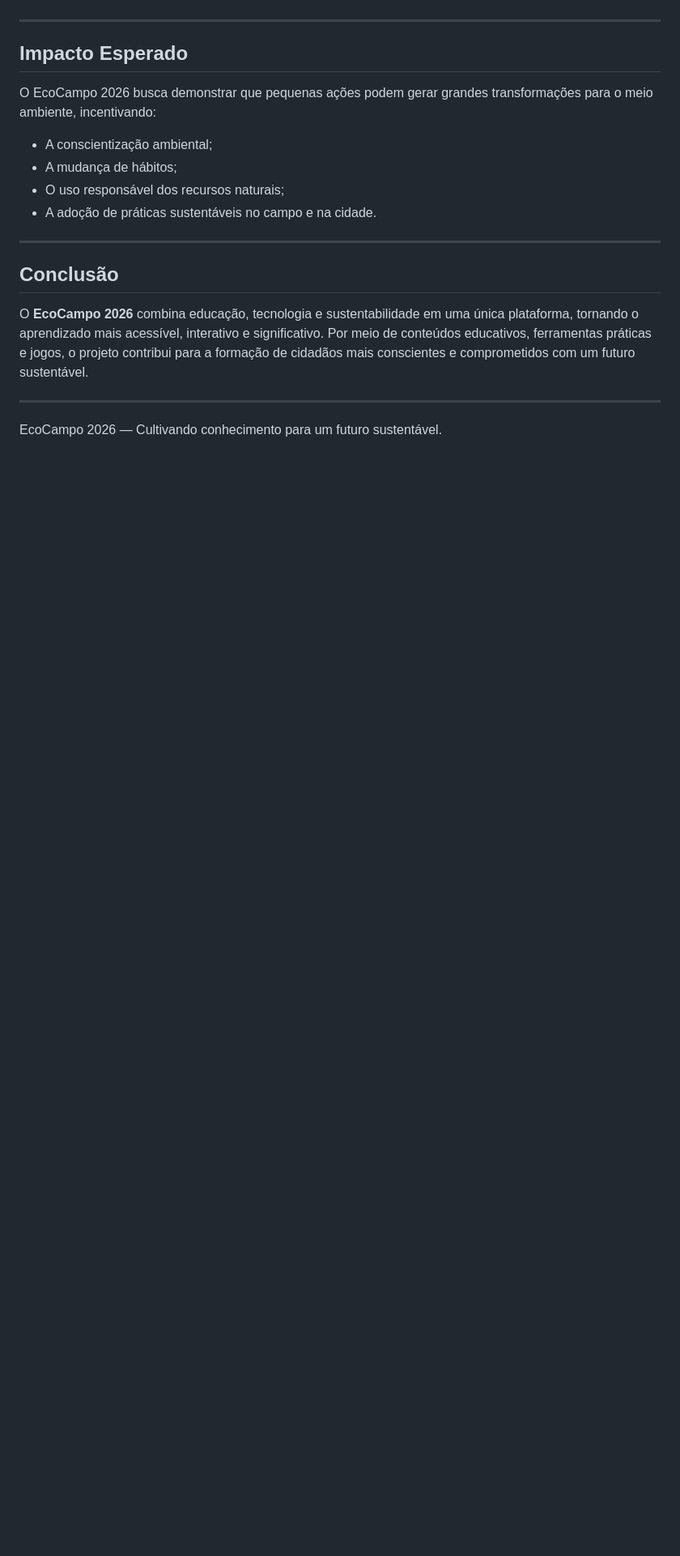
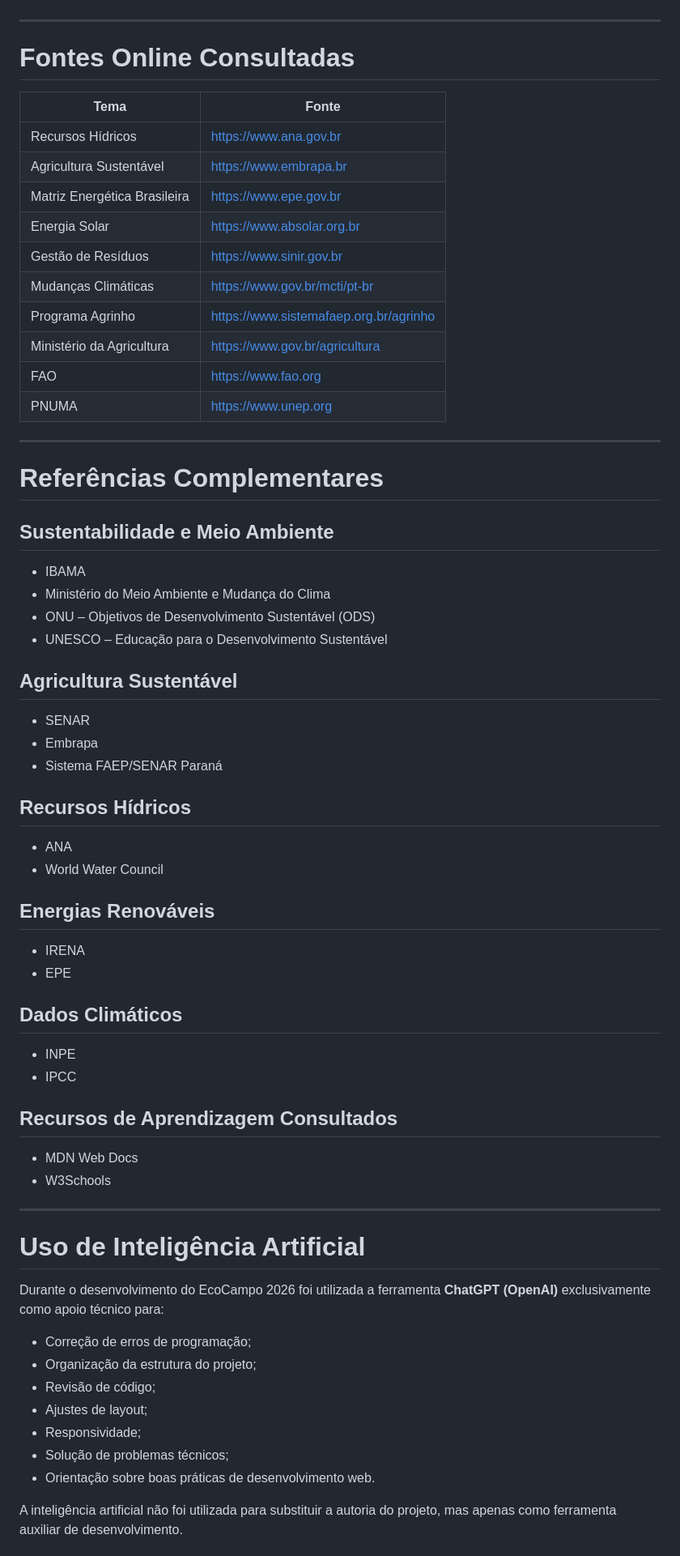
Before and after one commit to vicentin19/ECOCAMPO, a Markdown page: README.md, the part around one of its changes. Shown at 81% size. Drawn GitHub-style; blank space fills up the shorter version.

```diff
--- a/README.md
+++ b/README.md
@@ -128,21 +171,71 @@ A interface foi desenvolvida para funcionar em diferentes dispositivos, incluind
 
 ---
 
-## Impacto Esperado
+# Fontes Online Consultadas
 
-O EcoCampo 2026 busca demonstrar que pequenas ações podem gerar grandes transformações para o meio ambiente, incentivando:
-
-* A conscientização ambiental;
-* A mudança de hábitos;
-* O uso responsável dos recursos naturais;
-* A adoção de práticas sustentáveis no campo e na cidade.
+| Tema                         | Fonte                                                                            |
+| ---------------------------- | -------------------------------------------------------------------------------- |
+| Recursos Hídricos            | [https://www.ana.gov.br](https://www.ana.gov.br)                                 |
+| Agricultura Sustentável      | [https://www.embrapa.br](https://www.embrapa.br)                                 |
+| Matriz Energética Brasileira | [https://www.epe.gov.br](https://www.epe.gov.br)                                 |
+| Energia Solar                | [https://www.absolar.org.br](https://www.absolar.org.br)                         |
+| Gestão de Resíduos           | [https://www.sinir.gov.br](https://www.sinir.gov.br)                             |
+| Mudanças Climáticas          | [https://www.gov.br/mcti/pt-br](https://www.gov.br/mcti/pt-br)                   |
+| Programa Agrinho             | [https://www.sistemafaep.org.br/agrinho](https://www.sistemafaep.org.br/agrinho) |
+| Ministério da Agricultura    | [https://www.gov.br/agricultura](https://www.gov.br/agricultura)                 |
+| FAO                          | [https://www.fao.org](https://www.fao.org)                                       |
+| PNUMA                        | [https://www.unep.org](https://www.unep.org)                                     |
 
 ---
 
-## Conclusão
+# Referências Complementares
 
-O **EcoCampo 2026** combina educação, tecnologia e sustentabilidade em uma única plataforma, tornando o aprendizado mais acessível, interativo e significativo. Por meio de conteúdos educativos, ferramentas práticas e jogos, o projeto contribui para a formação de cidadãos mais conscientes e comprometidos com um futuro sustentável.
+## Sustentabilidade e Meio Ambiente
+
+* IBAMA
+* Ministério do Meio Ambiente e Mudança do Clima
+* ONU – Objetivos de Desenvolvimento Sustentável (ODS)
+* UNESCO – Educação para o Desenvolvimento Sustentável
+
+## Agricultura Sustentável
+
+* SENAR
+* Embrapa
+* Sistema FAEP/SENAR Paraná
+
+## Recursos Hídricos
+
+* ANA
+* World Water Council
+
+## Energias Renováveis
+
+* IRENA
+* EPE
+
+## Dados Climáticos
+
+* INPE
+* IPCC
+
+## Recursos de Aprendizagem Consultados
+
+* MDN Web Docs
+* W3Schools
 
 ---
 
-EcoCampo 2026 — Cultivando conhecimento para um futuro sustentável.
+# Uso de Inteligência Artificial
+
+Durante o desenvolvimento do EcoCampo 2026 foi utilizada a ferramenta **ChatGPT (OpenAI)** exclusivamente como apoio técnico para:
+
+* Correção de erros de programação;
+* Organização da estrutura do projeto;
+* Revisão de código;
+* Ajustes de layout;
+* Responsividade;
+* Solução de problemas técnicos;
+* Orientação sobre boas práticas de desenvolvimento web.
+
+A inteligência artificial não foi utilizada para substituir a autoria do projeto, mas apenas como ferramenta auxiliar de desenvolvimento.
+
```
Also changed, not shown: other parts of README.md (+183 -97 lines).
